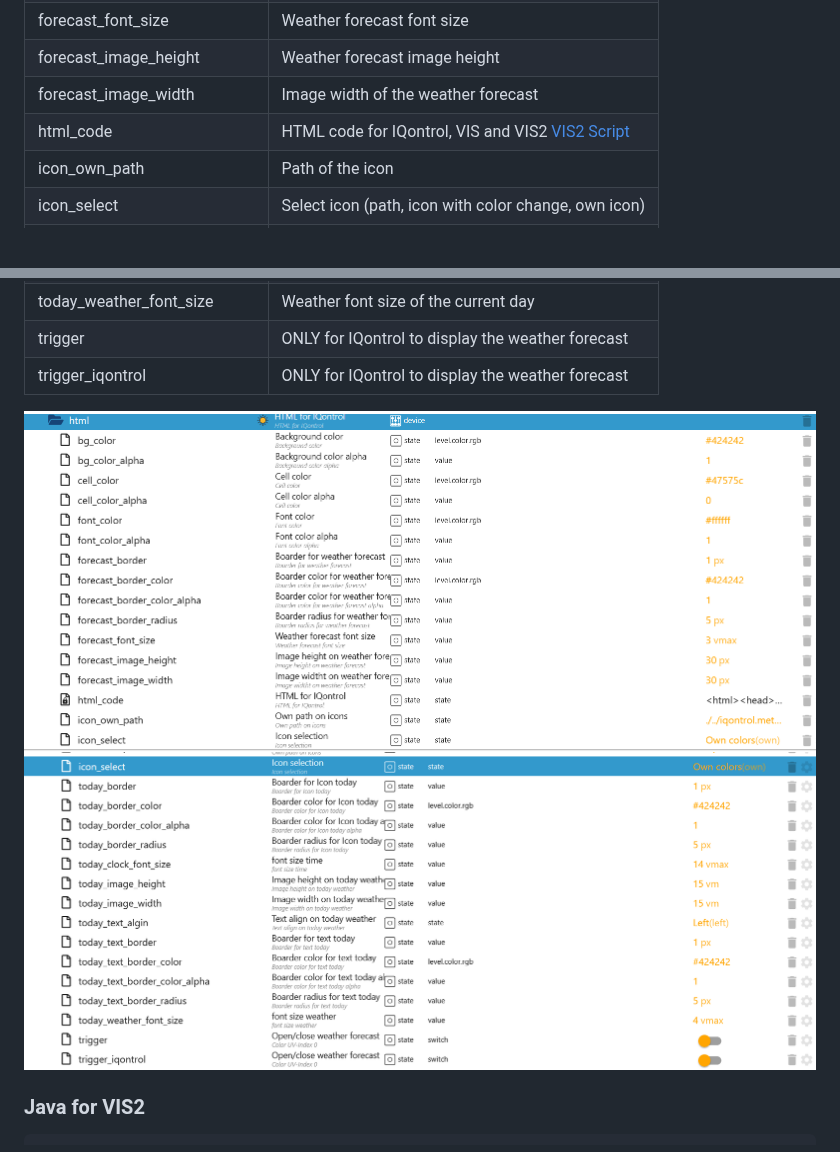
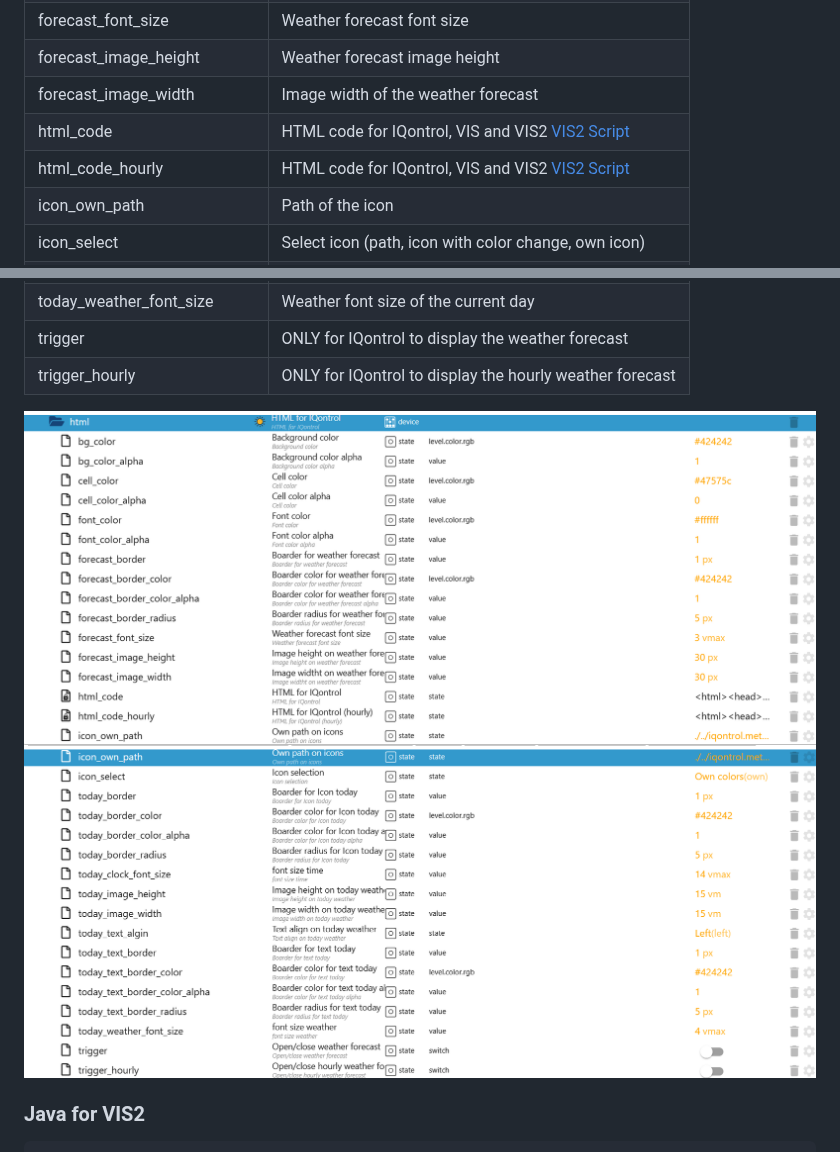
Before and after one commit to Lucky-ESA/ioBroker.open-meteo, a Markdown page: docs/en/README.md, 2 parts joined by grey strips. Rendered like a GitHub page; pictures changed too: docs/en/img/weather_states_html_1.png, docs/en/img/weather_states_html_2.png; blank space fills up the shorter version.

```diff
--- a/docs/en/README.md
+++ b/docs/en/README.md
@@ -487,6 +487,7 @@
 | forecast_image_height         | Weather forecast image height                                      |
 | forecast_image_width          | Image width of the weather forecast                                |
 | html_code                     | HTML code for IQontrol, VIS and VIS2 [VIS2 Script](#java-for-vis2) |
+| html_code_hourly              | HTML code for IQontrol, VIS and VIS2 [VIS2 Script](#java-for-vis2) |
 | icon_own_path                 | Path of the icon                                                   |
 | icon_select                   | Select icon (path, icon with color change, own icon)               |
 | today_border                  | Border width of the current day                                    |
@@ -503,7 +504,7 @@
 | today_text_border_radius      | Text border radius of the current day                              |
 | today_weather_font_size       | Weather font size of the current day                               |
 | trigger                       | ONLY for IQontrol to display the weather forecast                  |
-| trigger_iqontrol              | ONLY for IQontrol to display the weather forecast                  |
+| trigger_hourly                | ONLY for IQontrol to display the hourly weather forecast           |
 
 ![wweather_states_html_1.png](img/weather_states_html_1.png)</br>
 ![wweather_states_html_2.png](img/weather_states_html_2.png)
```
Also changed, not shown: docs/de/README.md (+2 -1 lines), docs/de/img/weather_states_html_1.png, docs/de/img/weather_states_html_2.png, 3 other files.
